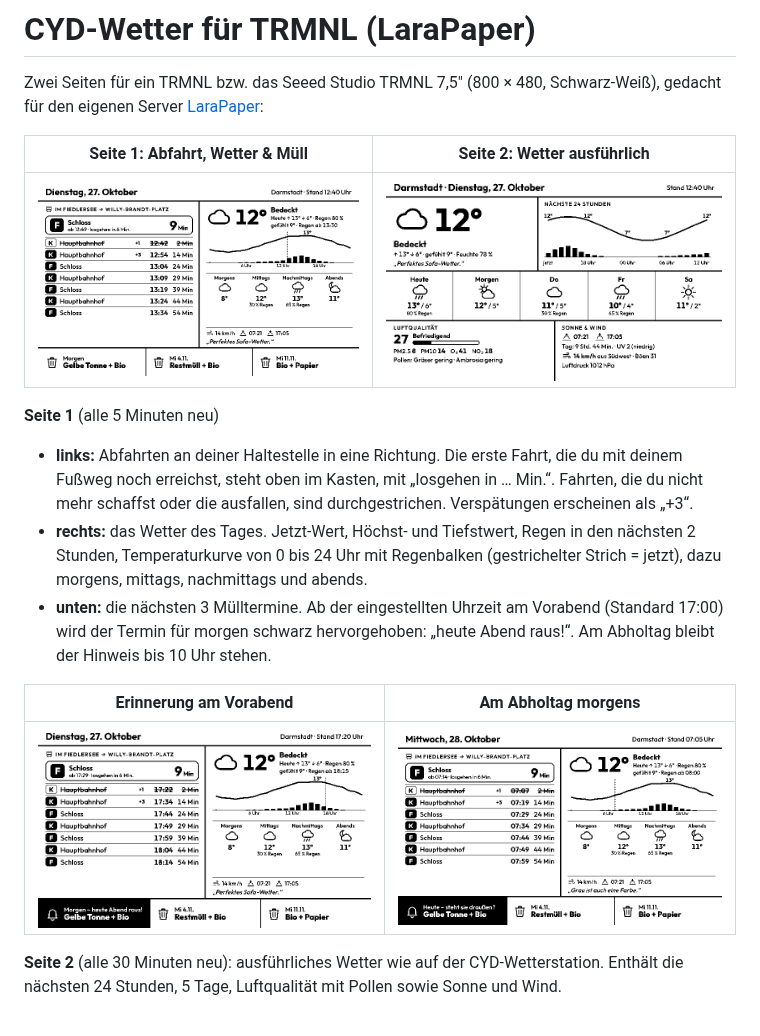
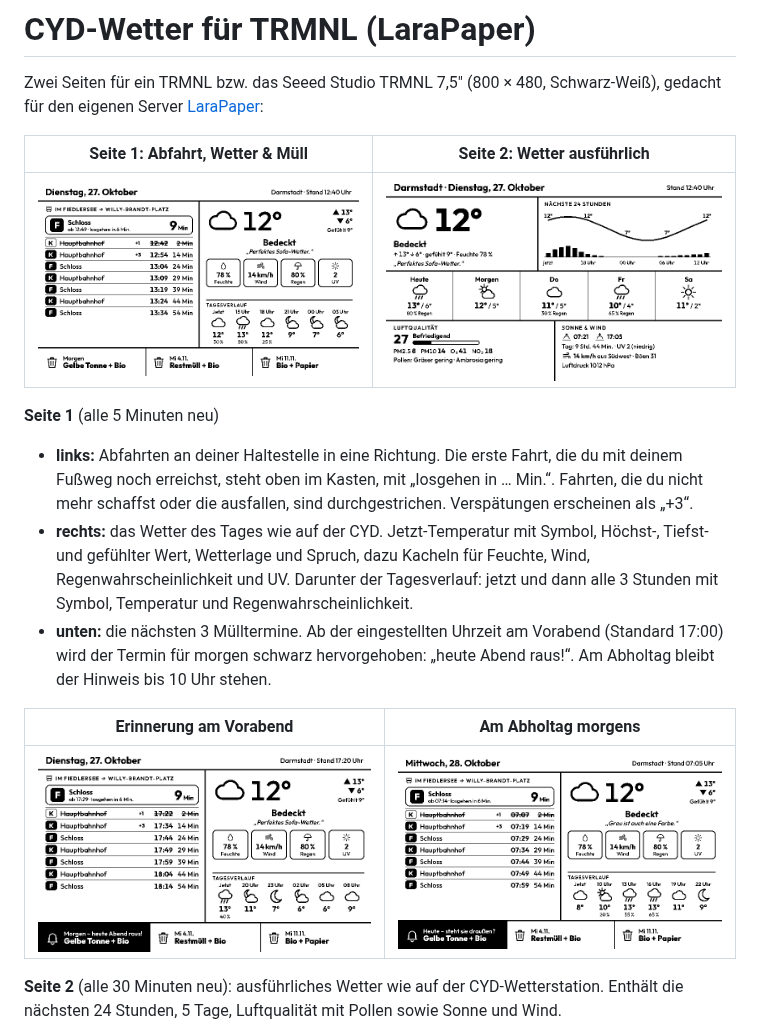
Before and after one commit to HOAI-droid/cyd-weather, a Markdown page: trmnl/README.md, the part around the change. Drawn GitHub-style; pictures changed too: trmnl/docs/seite1-abholtag.png, trmnl/docs/seite1-erinnerung.png, trmnl/docs/seite1.png.

```diff
--- a/trmnl/README.md
+++ b/trmnl/README.md
@@ -8,7 +8,7 @@ Zwei Seiten für ein TRMNL bzw. das Seeed Studio TRMNL 7,5" (800 × 480, Schwarz
 
 **Seite 1** (alle 5 Minuten neu)
 - **links:** Abfahrten an deiner Haltestelle in eine Richtung. Die erste Fahrt, die du mit deinem Fußweg noch erreichst, steht oben im Kasten, mit „losgehen in … Min.“. Fahrten, die du nicht mehr schaffst oder die ausfallen, sind durchgestrichen. Verspätungen erscheinen als „+3“.
-- **rechts:** das Wetter des Tages. Jetzt-Wert, Höchst- und Tiefstwert, Regen in den nächsten 2 Stunden, Temperaturkurve von 0 bis 24 Uhr mit Regenbalken (gestrichelter Strich = jetzt), dazu morgens, mittags, nachmittags und abends.
+- **rechts:** das Wetter des Tages wie auf der CYD. Jetzt-Temperatur mit Symbol, Höchst-, Tiefst- und gefühlter Wert, Wetterlage und Spruch, dazu Kacheln für Feuchte, Wind, Regenwahrscheinlichkeit und UV. Darunter der Tagesverlauf: jetzt und dann alle 3 Stunden mit Symbol, Temperatur und Regenwahrscheinlichkeit.
 - **unten:** die nächsten 3 Mülltermine. Ab der eingestellten Uhrzeit am Vorabend (Standard 17:00) wird der Termin für morgen schwarz hervorgehoben: „heute Abend raus!“. Am Abholtag bleibt der Hinweis bis 10 Uhr stehen.
 
 | Erinnerung am Vorabend | Am Abholtag morgens |
```
Also changed, not shown: 5 other files.
